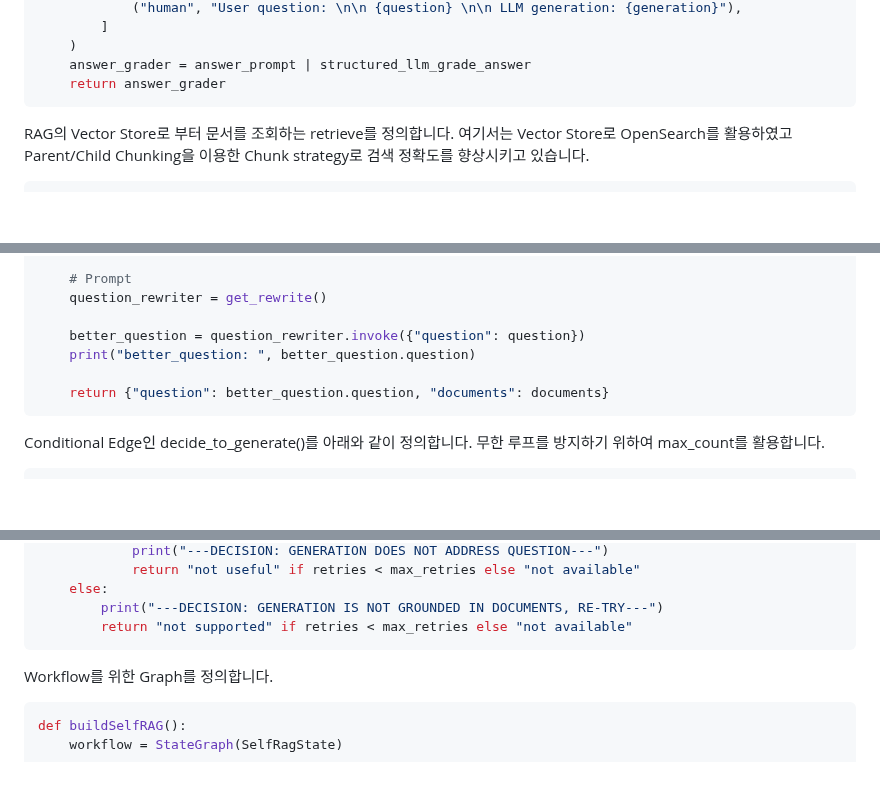
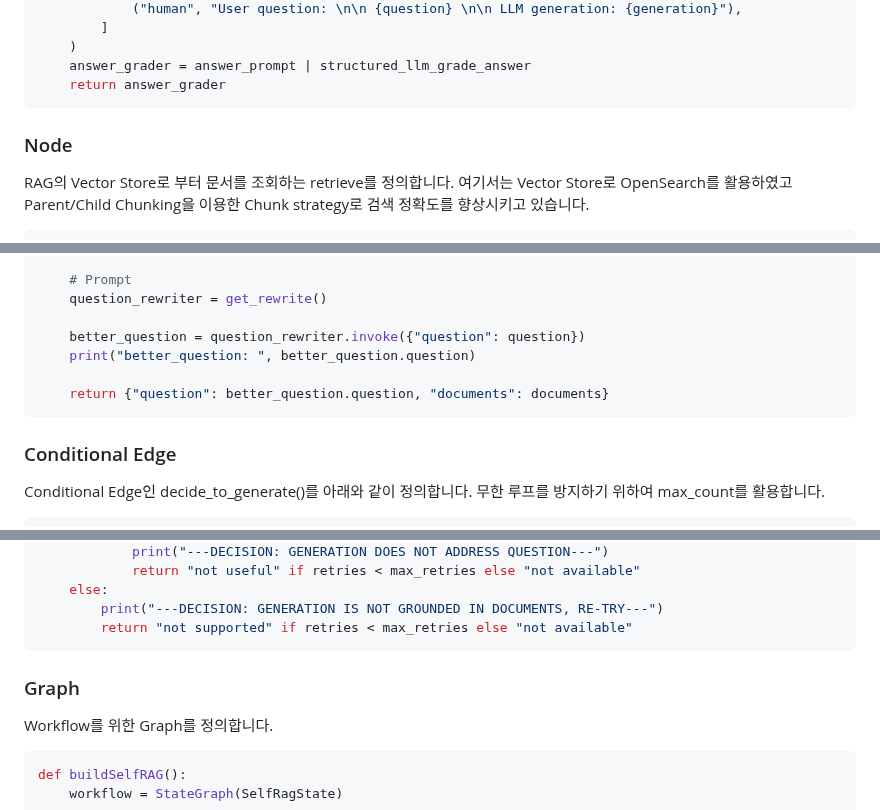
Before and after one commit to kyopark2014/langgraph-agent, a Markdown page: self-rag.md, 3 parts joined by grey strips. GitHub-like rendering; blank space fills up the shorter version.

````diff
--- a/self-rag.md
+++ b/self-rag.md
@@ -102,6 +102,8 @@ def get_answer_grader():
     answer_grader = answer_prompt | structured_llm_grade_answer
     return answer_grader
 ```
+
+### Node
 
 RAG의 Vector Store로 부터 문서를 조회하는 retrieve를 정의합니다. 여기서는 Vector Store로 OpenSearch를 활용하였고 Parent/Child Chunking을 이용한 Chunk strategy로 검색 정확도를 향상시키고 있습니다.
 
@@ -237,6 +239,8 @@ def rewrite(state: CragState):
     return {"question": better_question.question, "documents": documents}
 ```
 
+### Conditional Edge
+
 Conditional Edge인 decide_to_generate()를 아래와 같이 정의합니다. 무한 루프를 방지하기 위하여 max_count를 활용합니다.
 
 ```python
@@ -300,6 +304,8 @@ def grade_generation(state: SelfRagState, config):
         print("---DECISION: GENERATION IS NOT GROUNDED IN DOCUMENTS, RE-TRY---")
         return "not supported" if retries < max_retries else "not available"
 ```
+
+### Graph
 
 Workflow를 위한 Graph를 정의합니다.
 
````
